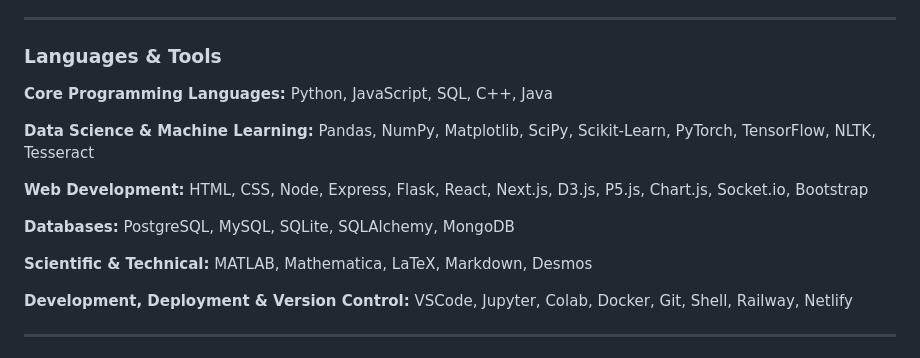
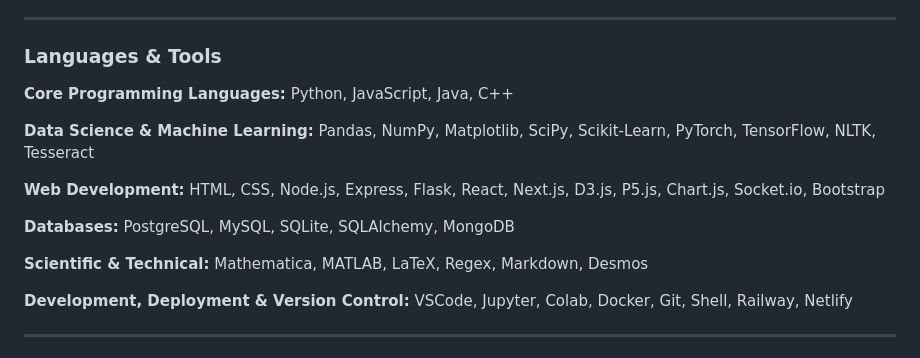
Before and after one commit to brayvid/brayvid, a Markdown page: README.md, the part around one of its changes. Rendered like a GitHub page.

Commit message:
add items

```diff
--- a/README.md
+++ b/README.md
@@ -18,19 +18,19 @@ Versatile developer with expertise in data science, financial analysis, algorith
 ### Languages & Tools
 
 **Core Programming Languages:**
-Python, JavaScript, SQL, C++, Java
+Python, JavaScript, Java, C++
 
 **Data Science & Machine Learning:**
 Pandas, NumPy, Matplotlib, SciPy, Scikit-Learn, PyTorch, TensorFlow, NLTK, Tesseract
 
 **Web Development:**
-HTML, CSS, Node, Express, Flask, React, Next.js, D3.js, P5.js, Chart.js, Socket.io, Bootstrap
+HTML, CSS, Node.js, Express, Flask, React, Next.js, D3.js, P5.js, Chart.js, Socket.io, Bootstrap
 
 **Databases:**
 PostgreSQL, MySQL, SQLite, SQLAlchemy, MongoDB
 
 **Scientific & Technical:**
-MATLAB, Mathematica, LaTeX, Markdown, Desmos
+Mathematica, MATLAB, LaTeX, Regex, Markdown, Desmos
 
 **Development, Deployment & Version Control:**
 VSCode, Jupyter, Colab, Docker, Git, Shell, Railway, Netlify
```
Also changed, not shown: other parts of README.md (+1 -1 lines).
